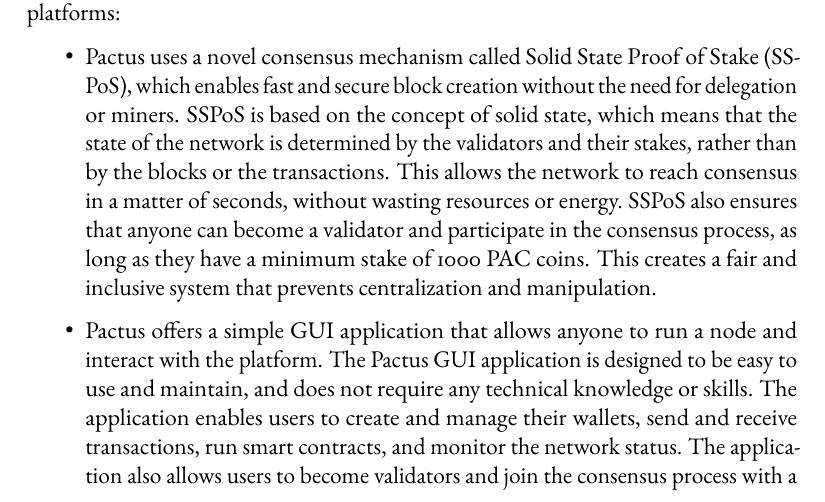
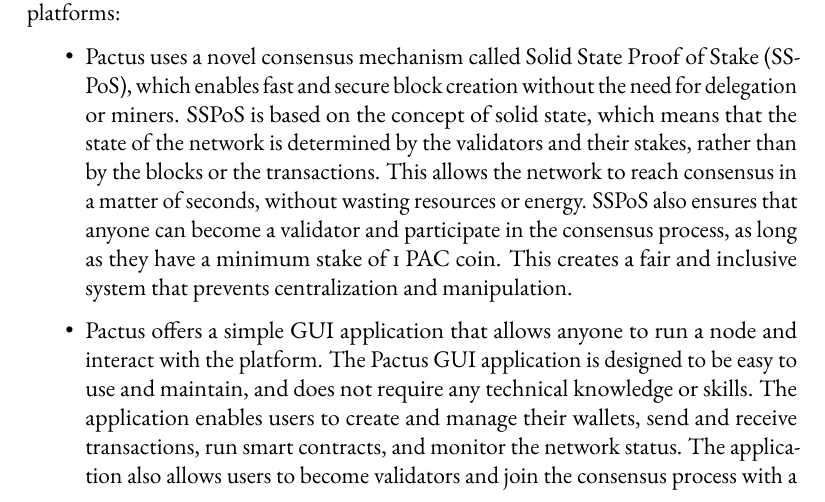
Before and after one commit to pactus-project/Whitepaper, a LaTeX document (main.tex): part of page 7 of 31, cut so that both start at the same text. Compiled offline with pdfLaTeX.

Commit message:
fix: typo issues in content

```diff
--- a/main.tex
+++ b/main.tex
@@ -70,7 +70,7 @@
 Pactus is a blockchain platform that aims to achieve the highest level of decentralization possible, while maintaining a high-performance, secure, and user-friendly system. Pactus has several unique characteristics that make it stand out from other blockchain platforms:
 
 \begin{itemize}
-\item Pactus uses a novel consensus mechanism called Solid State Proof of Stake (SSPoS), which enables fast and secure block creation without the need for delegation or miners. SSPoS is based on the concept of solid state, which means that the state of the network is determined by the validators and their stakes, rather than by the blocks or the transactions. This allows the network to reach consensus in a matter of seconds, without wasting resources or energy. SSPoS also ensures that anyone can become a validator and participate in the consensus process, as long as they have a minimum stake of 1000 PAC coins. This creates a fair and inclusive system that prevents centralization and manipulation.
+\item Pactus uses a novel consensus mechanism called Solid State Proof of Stake (SSPoS), which enables fast and secure block creation without the need for delegation or miners. SSPoS is based on the concept of solid state, which means that the state of the network is determined by the validators and their stakes, rather than by the blocks or the transactions. This allows the network to reach consensus in a matter of seconds, without wasting resources or energy. SSPoS also ensures that anyone can become a validator and participate in the consensus process, as long as they have a minimum stake of 1 PAC coin. This creates a fair and inclusive system that prevents centralization and manipulation.
 \item Pactus offers a simple GUI application that allows anyone to run a node and interact with the platform. The Pactus GUI application is designed to be easy to use and maintain, and does not require any technical knowledge or skills. The application enables users to create and manage their wallets, send and receive transactions, run smart contracts, and monitor the network status. The application also allows users to become validators and join the consensus process with a few clicks. The Pactus GUI application makes Pactus accessible and convenient for anyone, regardless of their background or experience.
 \item Pactus has a percentage-based fee model that ensures fairness and predictability. Transaction fees are calculated based on a percentage model with a minimum and maximum fee. These parameters provide greater control over the fee structure and prevent overpaying or underpaying. The percentage-based model ensures that the fees are proportional to the value of the transactions, and that the fees are distributed among the validators and the treasury fund. The percentage-based model can also be adjusted through consensus among all validators, ensuring that the platform remains responsive and adaptive to the market conditions and the user preferences.
 \item Pactus has a dedicated decentralized storage feature that enables new protocols and applications in the decentralized space. In Pactus, users can purchase a dedicated storage file that can be renewed annually, leading to reduced costs for storage and smart contract execution. This unique feature can pave the way for new protocols and applications that require large amounts of data or computation, such as decentralized social media, decentralized cloud computing, or decentralized artificial intelligence.
```
Also changed, not shown: 3 other files.
